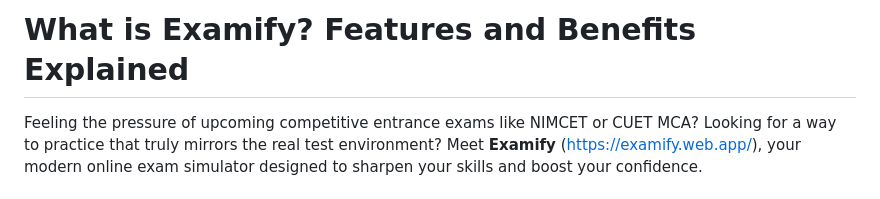
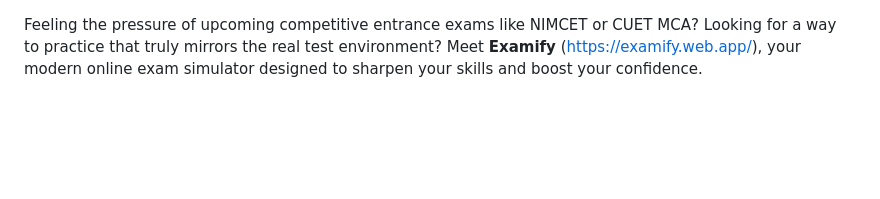
Before and after one commit to Samkarya/online-exam-questions, a Markdown page: blog/what-is-examify-features-benefits.md, the part around the change. Drawn GitHub-style; blank space fills up the shorter version.

```diff
--- a/blog/what-is-examify-features-benefits.md
+++ b/blog/what-is-examify-features-benefits.md
@@ -1,5 +1,3 @@
-# What is Examify? Features and Benefits Explained
-
 Feeling the pressure of upcoming competitive entrance exams like NIMCET or CUET MCA? Looking for a way to practice that truly mirrors the real test environment? Meet **Examify** ([https://examify.web.app/](https://examify.web.app/)), your modern online exam simulator designed to sharpen your skills and boost your confidence.
 
 ## What is Examify?
```
